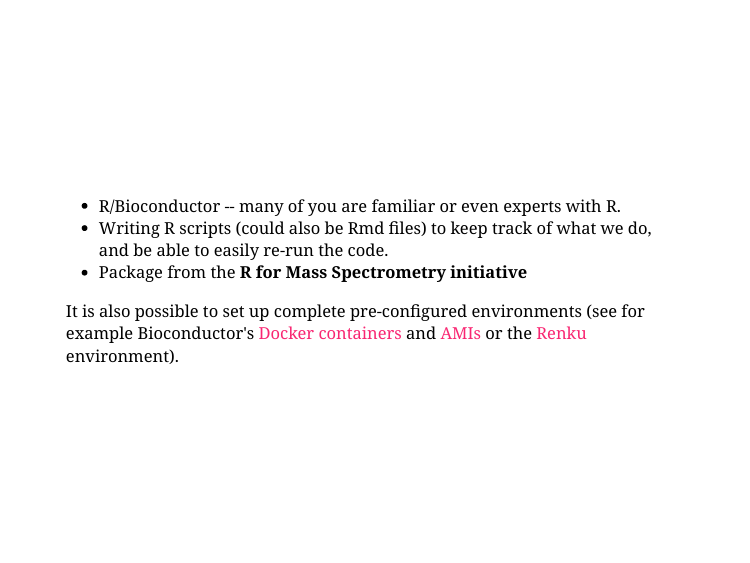
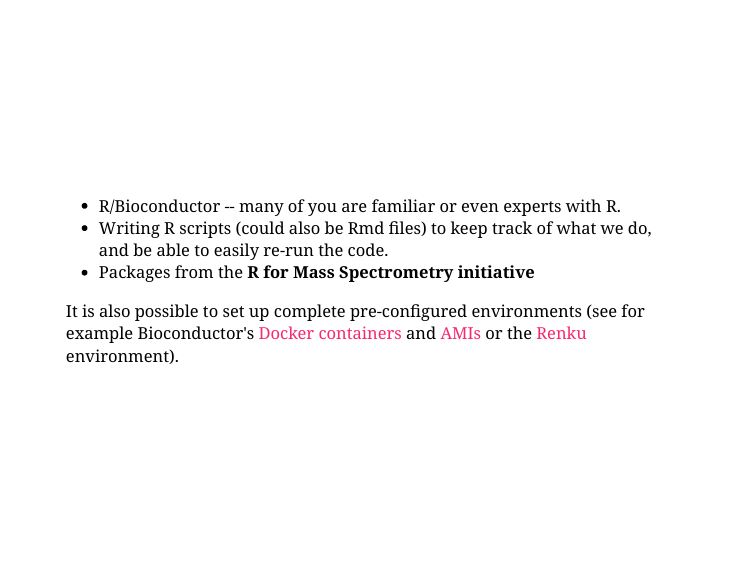
Before and after one commit to lgatto/2021_05_13_MayInstitute, an R Markdown document (slides.Rmd): page 31 of 37. The pictures show the slides in the output file slides.html that the author committed with the source; the slides are laid out offline by our stand-in for remark.js, each with all of its steps uncovered, in fonts that may differ from those the slides ask for, and without slide numbers, shadows or browser add-ons; a font, style sheet, LaTeX package, included part or bibliography that could not be used is replaced or left out.

Commit message:
package_s_

```diff
--- a/slides.Rmd
+++ b/slides.Rmd
@@ -316,7 +316,7 @@ class: middle
 - R/Bioconductor -- many of you are familiar or even experts with R.
 - Writing R scripts (could also be Rmd files) to keep track of what we
   do, and be able to easily re-run the code.
-- Package from the **R for Mass Spectrometry initiative**
+- Packages from the **R for Mass Spectrometry initiative**
 
 It is also possible to set up complete pre-configured environments
 (see for example Bioconductor's [Docker
```
Also changed, not shown: slides.html.
